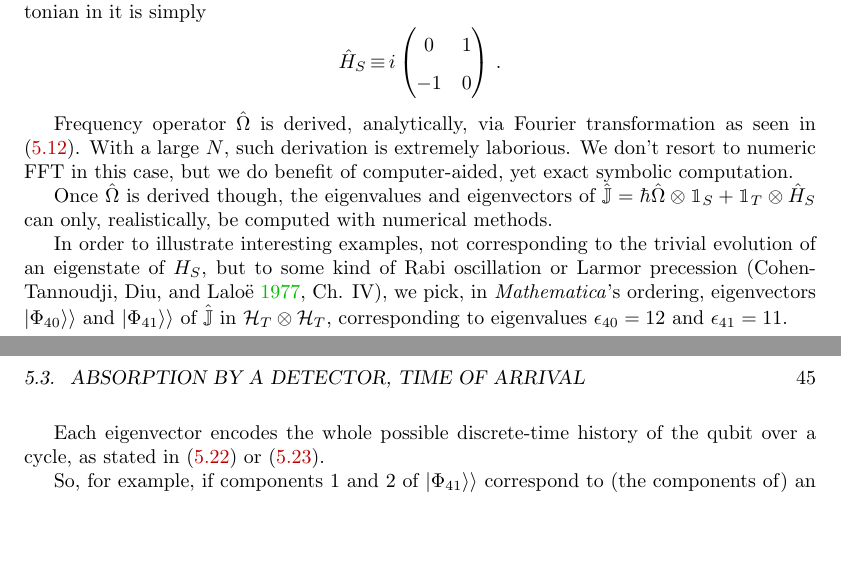
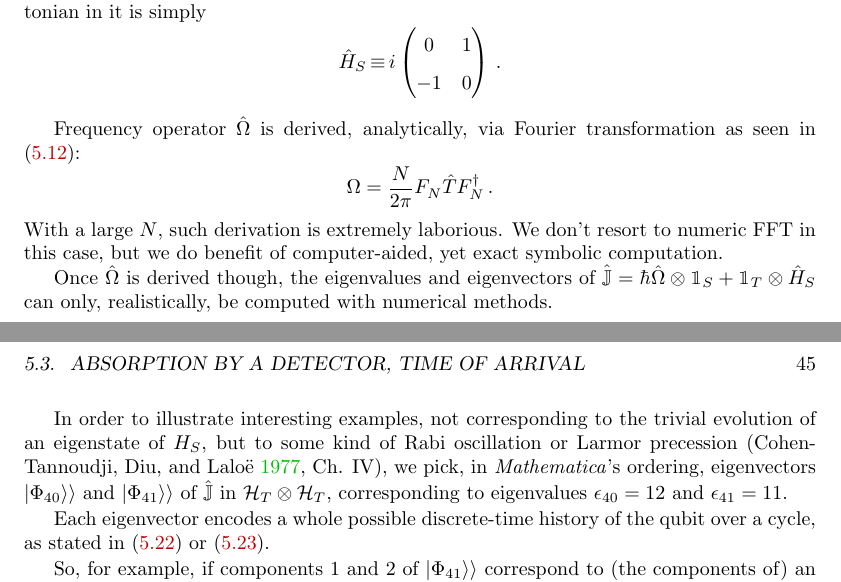
Before and after one commit to gderosa/timeq, a LaTeX thesis (tex/main.tex, which reads tex/pw/qubit.tex): two parts of pages 44 and 45 of 84, joined at a grey line, cut so that both start at the same text, the shorter picture padded with empty space. Compiled offline with pdfLaTeX.

Commit message:
N32: more explicit compute Omega

```diff
--- a/tex/pw/qubit.tex
+++ b/tex/pw/qubit.tex
@@ -539,7 +539,11 @@ is still 2-dimensional, and the hamiltonian in it is simply
 \]
 
 Frequency operator $\hat{\Omega}$ is derived, analytically, via Fourier
-transformation as seen in \eqref{eq:SI_Fourier:Omega}. With a large $N$,
+transformation as seen in \eqref{eq:SI_Fourier:Omega}:
+\[
+  \Omega = \frac{N}{2\pi} F^{}_{N} \hat{T} F^{\dagger}_{N} \, \text{.}
+\]
+With a large $N$,
 such derivation is extremely laborious. We don't resort to
 numeric FFT in this case, but we do benefit of computer-aided, yet exact
 symbolic computation.
@@ -557,7 +561,7 @@ eigenvectors $\dket{\Phi_{40}}$ and $\dket{\Phi_{41}}$ of $\hat{\mathbb{J}}$
 in $\hilb{H}_T \ox \hilb{H}_T$, corresponding to eigenvalues
 $\epsilon_{40} = 12$ and $\epsilon_{41} = 11$.
 
-Each eigenvector encodes the whole possible discrete-time history
+Each eigenvector encodes a whole possible discrete-time history
 of the qubit over a cycle,
 as stated in \eqref{eq:timepicks2} or \eqref{eq:timepicksN}.
 
```
